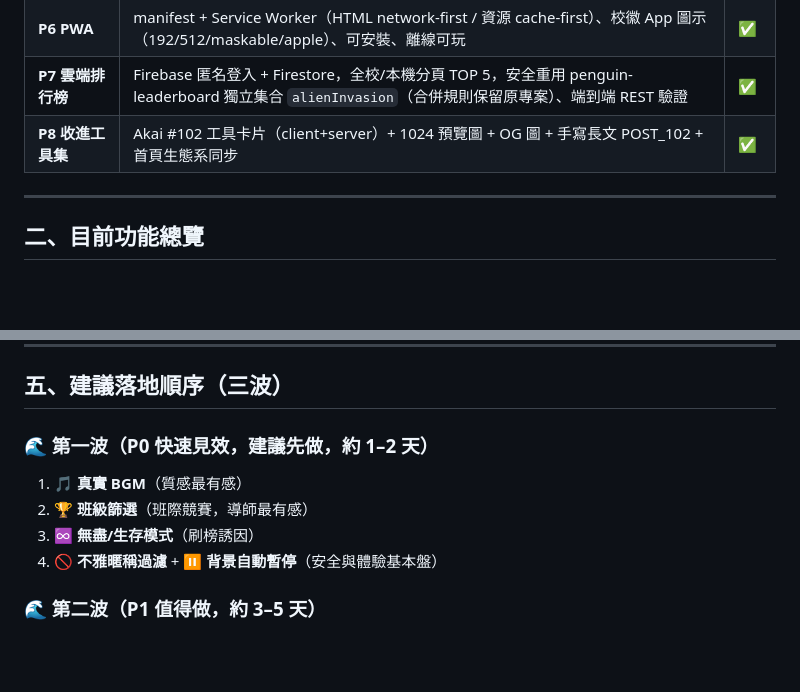
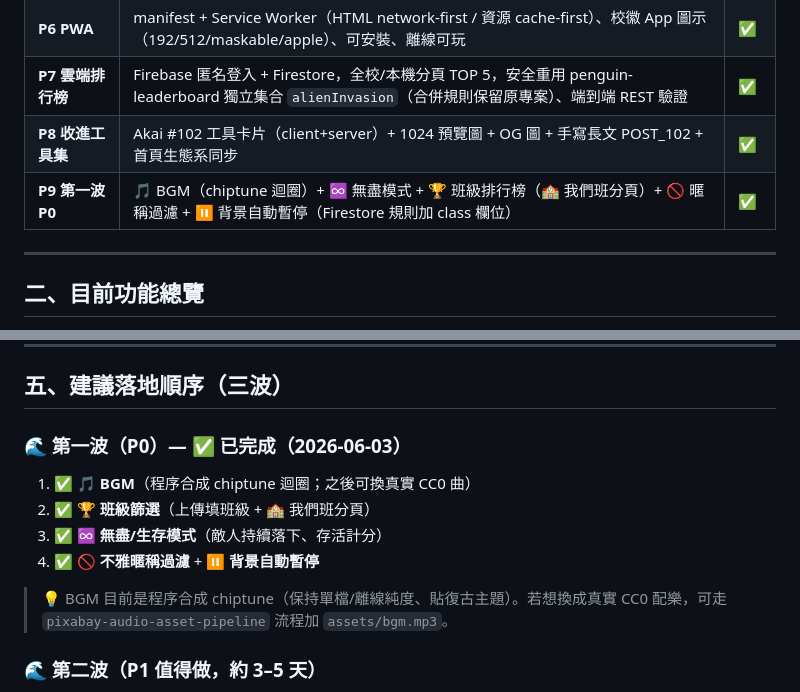
Before and after one commit to cagoooo/alien-invasion, a Markdown page: PROGRESS.md, 2 parts joined by grey strips. Drawn GitHub-style; blank space fills up the shorter version.

Commit message:
📋 PROGRESS.md：標記第一波 P0 完成（BGM/無盡/班級/過濾/自動暫停）
Co-Authored-By: Claude Opus 4.8 (1M context) <noreply@anthropic.com>

```diff
--- a/PROGRESS.md
+++ b/PROGRESS.md
@@ -19,6 +19,7 @@
 | **P6 PWA** | manifest + Service Worker（HTML network-first / 資源 cache-first）、校徽 App 圖示（192/512/maskable/apple）、可安裝、離線可玩 | ✅ |
 | **P7 雲端排行榜** | Firebase 匿名登入 + Firestore，全校/本機分頁 TOP 5，安全重用 penguin-leaderboard 獨立集合 `alienInvasion`（合併規則保留原專案）、端到端 REST 驗證 | ✅ |
 | **P8 收進工具集** | Akai #102 工具卡片（client+server）+ 1024 預覽圖 + OG 圖 + 手寫長文 POST_102 + 首頁生態系同步 | ✅ |
+| **P9 第一波 P0** | 🎵 BGM（chiptune 迴圈）+ ♾️ 無盡模式 + 🏆 班級排行榜（🏫 我們班分頁）+ 🚫 暱稱過濾 + ⏸️ 背景自動暫停（Firestore 規則加 class 欄位） | ✅ |
 
 ---
 
@@ -135,11 +136,13 @@
 
 ## 五、建議落地順序（三波）
 
-### 🌊 第一波（P0 快速見效，建議先做，約 1–2 天）
-1. 🎵 **真實 BGM**（質感最有感）
-2. 🏆 **班級篩選**（班際競賽，導師最有感）
-3. ♾️ **無盡/生存模式**（刷榜誘因）
-4. 🚫 **不雅暱稱過濾** + ⏸️ **背景自動暫停**（安全與體驗基本盤）
+### 🌊 第一波（P0）— ✅ 已完成（2026-06-03）
+1. ✅ 🎵 **BGM**（程序合成 chiptune 迴圈；之後可換真實 CC0 曲）
+2. ✅ 🏆 **班級篩選**（上傳填班級 + 🏫 我們班分頁）
+3. ✅ ♾️ **無盡/生存模式**（敵人持續落下、存活計分）
+4. ✅ 🚫 **不雅暱稱過濾** + ⏸️ **背景自動暫停**
+
+> 💡 BGM 目前是程序合成 chiptune（保持單檔/離線純度、貼復古主題）。若想換成真實 CC0 配樂，可走 `pixabay-audio-asset-pipeline` 流程加 `assets/bgm.mp3`。
 
 ### 🌊 第二波（P1 值得做，約 3–5 天）
 - 更多敵人/Boss/武器、成就系統、每日挑戰
```
